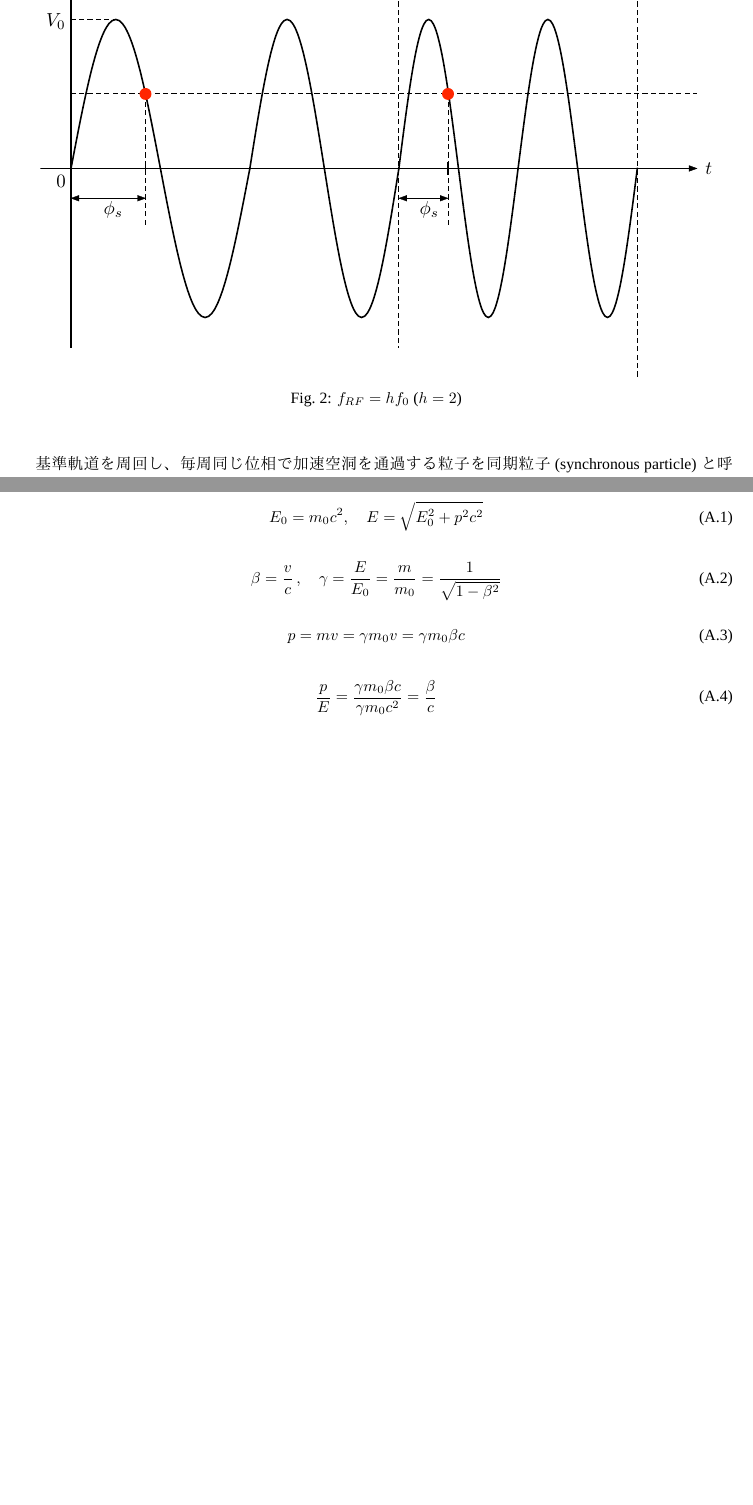
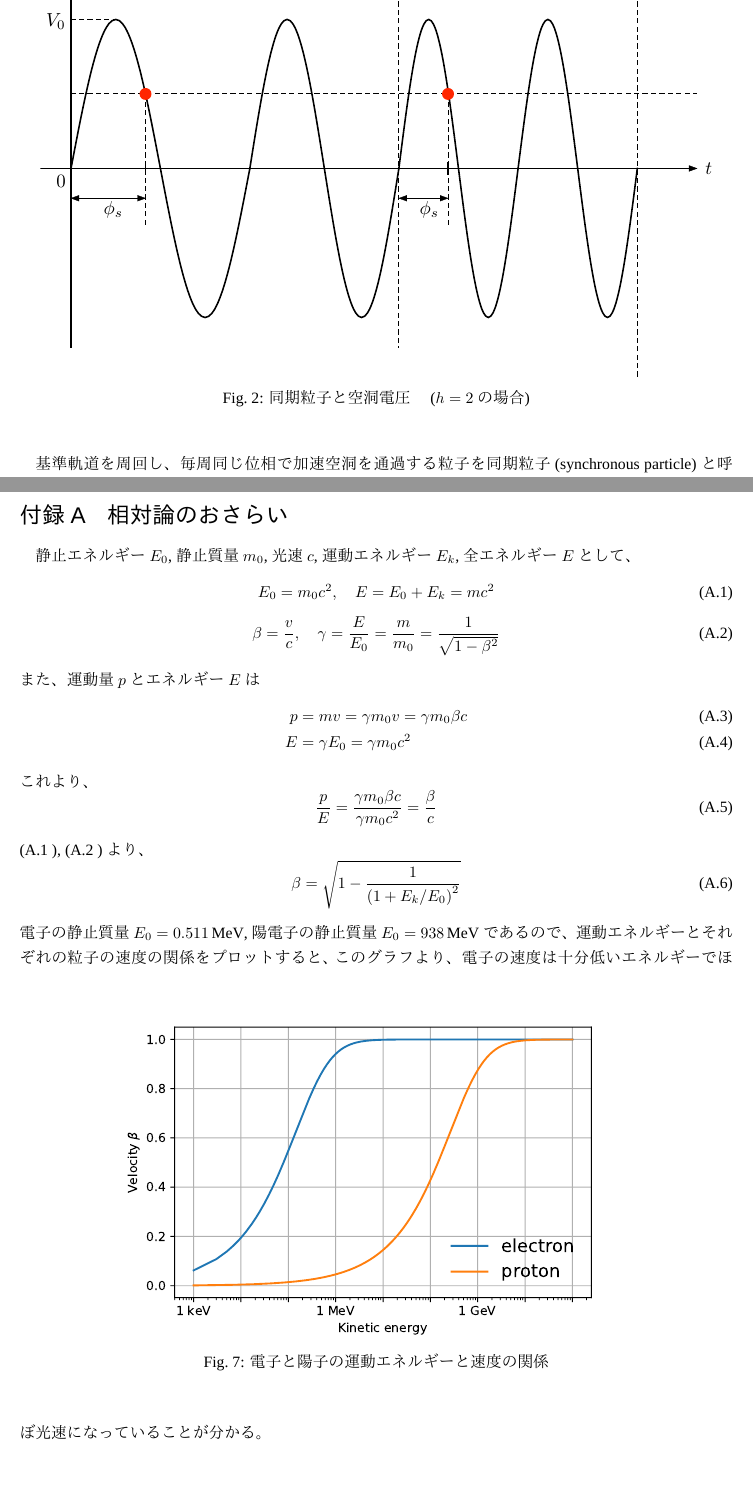
Before and after one commit to esuwaishi/IRoHa, a LaTeX document (IRoHa.tex): two parts of pages 3 and 11 of 12, joined at a grey line, cut so that both start at the same text, the shorter picture padded with empty space. Compiled offline with LuaLaTeX; a missing font is replaced by an installed copy or a similar font.

Commit message:
相対論の部分を書き足す

```diff
--- a/IRoHa.tex
+++ b/IRoHa.tex
@@ -83,7 +83,7 @@
 \begin{figure}[hbt]
   \begin{center}
     \includegraphics[width=15cm,clip]{synchronous.pdf}
-    \caption{$f_{RF} = h f_0$ ($h=2$)}
+    \caption{同期粒子と空洞電圧　($h=2$ の場合)}
     \label{synchronous}
   \end{center}
 \end{figure}
@@ -413,22 +413,48 @@ $\Delta\phi = \phi - \phi_s$が非常に小さい時、
 \setcounter{equation}{0}
 
 \section{相対論のおさらい}
+静止エネルギー$E_0$, 静止質量$m_0$, 光速$c$, 運動エネルギー$E_k$, 全エネルギー$E$として、
+%
 \begin{equation}
-    E_0 = m_0 c^2 ,\quad E = \sqrt{E_0^2 + p^2 c^2}
+  E_0 = m_0 c^2 ,\quad E = E_0 + E_k = mc^2
+  \label{energy}
 \end{equation}
-
+%
 \begin{equation}
-    \beta = \frac{v}{c}\,,\quad \gamma = \frac{E}{E_0}=\frac{m}{m_0}=\frac{1}{\sqrt{1-\beta^2}}
+  \beta =\frac{v}{c}, \quad \gamma = \frac{E}{E_0}=\frac{m}{m_0}=\frac{1}{\sqrt{1-\beta^2}}
+  \label{gamma}
 \end{equation}
-
+%
+また、運動量$p$とエネルギー$E$は
+\begin{align}
+  p &= mv = \gamma m_0 v = \gamma m_0 \beta c \\
+  E &= \gamma E_0 = \gamma m_0 c^2
+\end{align}
+%
+これより、
+%
 \begin{equation}
-    p = mv = \gamma m_0 v = \gamma m_0 \beta c
+  \frac{p}{E} = \frac{\gamma m_0 \beta c}{\gamma m_0 c^2} = \frac{\beta}{c}
 \end{equation}
-
+%
+(\ref{energy}), (\ref{gamma})より、
+%
 \begin{equation}
-    \frac{p}{E} = \frac{\gamma m_0 \beta c}{\gamma m_0 c^2} = \frac{\beta}{c}
+  \beta = \sqrt{1-\frac{1}{\left(1+ E_k/E_0\right)^2}}
 \end{equation}
-
+%
+電子の静止質量$E_0 = \SI{0.511}{\mega\electronvolt}$, 陽電子の静止質量$E_0 = \SI{938}{\mega\electronvolt}$であるので、運動エネルギーとそれぞれの粒子の速度の関係をプロットすると、
+%
+\begin{figure}[hhbt]
+  \begin{center}
+    \includegraphics[width=12cm,clip]{velocity.pdf}
+    \caption{電子と陽子の運動エネルギーと速度の関係}
+    \label{velocity}
+  \end{center}
+\end{figure}
+%
+このグラフより、電子の速度は十分低いエネルギーでほぼ光速になっていることが分かる。
+%
 \paragraph{(\ref{delta_v}) の導出}
 
 \begin{equation}
```
Also changed, not shown: IRoHa.pdf, velocity.pdf (added), IRoHa.tex (4 more changed lines), 3 other files.
